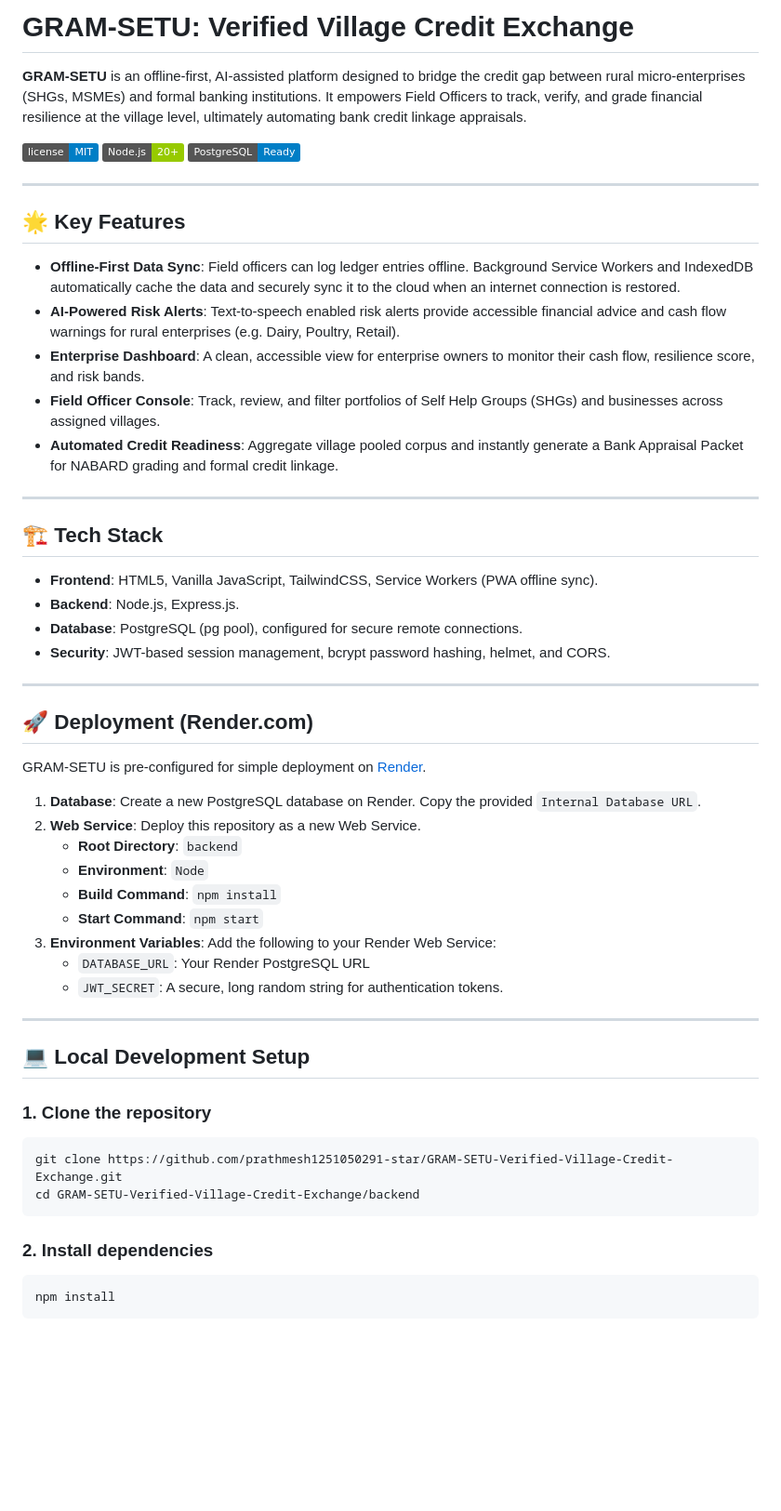
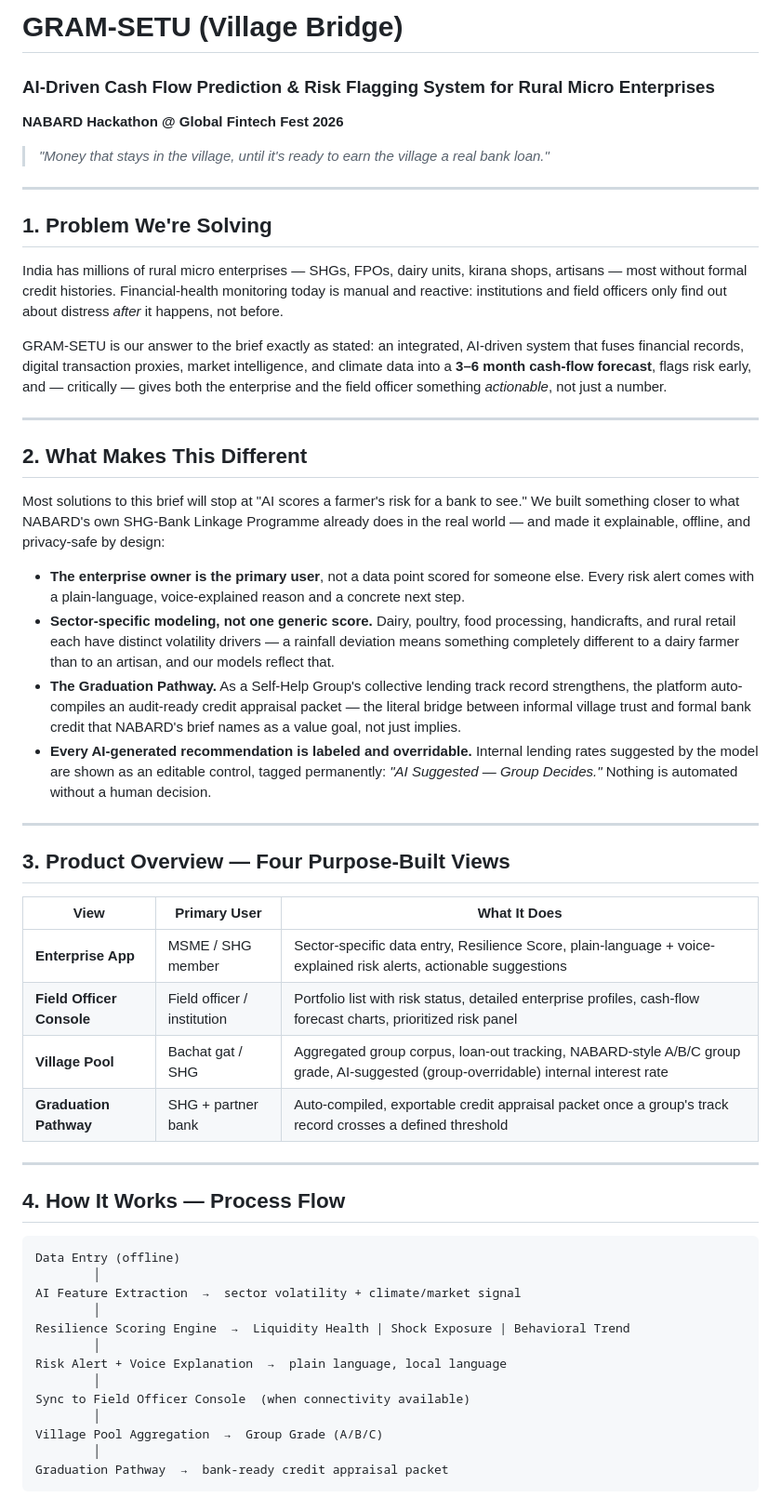
Before and after one commit to prathmesh1251050291-star/GRAM-SETU-Verified-Village-Credit-Exchange, a Markdown page: README.md, the part around one of its changes. Shown at 93% size. Drawn GitHub-style; badges without logos; blank space fills up the shorter version.

````diff
--- a/README.md
+++ b/README.md
@@ -1,57 +1,55 @@
-# GRAM-SETU: Verified Village Credit Exchange
+# GRAM-SETU (Village Bridge)
+### AI-Driven Cash Flow Prediction & Risk Flagging System for Rural Micro Enterprises
+**NABARD Hackathon @ Global Fintech Fest 2026**
 
-**GRAM-SETU** is an offline-first, AI-assisted platform designed to bridge the credit gap between rural micro-enterprises (SHGs, MSMEs) and formal banking institutions. It empowers Field Officers to track, verify, and grade financial resilience at the village level, ultimately automating bank credit linkage appraisals.
-
-![License](https://img.shields.io/badge/license-MIT-blue.svg)
-![Node.js](https://img.shields.io/badge/Node.js-20+-green.svg)
-![PostgreSQL](https://img.shields.io/badge/PostgreSQL-Ready-blue.svg)
+> *"Money that stays in the village, until it's ready to earn the village a real bank loan."*
 
 ---
 
-## 🌟 Key Features
+## 1. Problem We're Solving
 
-- **Offline-First Data Sync**: Field officers can log ledger entries offline. Background Service Workers and IndexedDB automatically cache the data and securely sync it to the cloud when an internet connection is restored.
-- **AI-Powered Risk Alerts**: Text-to-speech enabled risk alerts provide accessible financial advice and cash flow warnings for rural enterprises (e.g. Dairy, Poultry, Retail).
-- **Enterprise Dashboard**: A clean, accessible view for enterprise owners to monitor their cash flow, resilience score, and risk bands.
-- **Field Officer Console**: Track, review, and filter portfolios of Self Help Groups (SHGs) and businesses across assigned villages.
-- **Automated Credit Readiness**: Aggregate village pooled corpus and instantly generate a Bank Appraisal Packet for NABARD grading and formal credit linkage.
+India has millions of rural micro enterprises — SHGs, FPOs, dairy units, kirana shops, artisans — most without formal credit histories. Financial-health monitoring today is manual and reactive: institutions and field officers only find out about distress *after* it happens, not before.
+
+GRAM-SETU is our answer to the brief exactly as stated: an integrated, AI-driven system that fuses financial records, digital transaction proxies, market intelligence, and climate data into a **3–6 month cash-flow forecast**, flags risk early, and — critically — gives both the enterprise and the field officer something *actionable*, not just a number.
 
 ---
 
-## 🏗️ Tech Stack
+## 2. What Makes This Different
 
-- **Frontend**: HTML5, Vanilla JavaScript, TailwindCSS, Service Workers (PWA offline sync).
-- **Backend**: Node.js, Express.js.
-- **Database**: PostgreSQL (pg pool), configured for secure remote connections.
-- **Security**: JWT-based session management, bcrypt password hashing, helmet, and CORS.
+Most solutions to this brief will stop at "AI scores a farmer's risk for a bank to see." We built something closer to what NABARD's own SHG-Bank Linkage Programme already does in the real world — and made it explainable, offline, and privacy-safe by design:
+
+- **The enterprise owner is the primary user**, not a data point scored for someone else. Every risk alert comes with a plain-language, voice-explained reason and a concrete next step.
+- **Sector-specific modeling, not one generic score.** Dairy, poultry, food processing, handicrafts, and rural retail each have distinct volatility drivers — a rainfall deviation means something completely different to a dairy farmer than to an artisan, and our models reflect that.
+- **The Graduation Pathway.** As a Self-Help Group's collective lending track record strengthens, the platform auto-compiles an audit-ready credit appraisal packet — the literal bridge between informal village trust and formal bank credit that NABARD's brief names as a value goal, not just implies.
+- **Every AI-generated recommendation is labeled and overridable.** Internal lending rates suggested by the model are shown as an editable control, tagged permanently: *"AI Suggested — Group Decides."* Nothing is automated without a human decision.
 
 ---
 
-## 🚀 Deployment (Render.com)
+## 3. Product Overview — Four Purpose-Built Views
 
-GRAM-SETU is pre-configured for simple deployment on [Render](https://render.com).
-
-1. **Database**: Create a new PostgreSQL database on Render. Copy the provided `Internal Database URL`.
-2. **Web Service**: Deploy this repository as a new Web Service.
-   - **Root Directory**: `backend`
-   - **Environment**: `Node`
-   - **Build Command**: `npm install`
-   - **Start Command**: `npm start`
-3. **Environment Variables**: Add the following to your Render Web Service:
-   - `DATABASE_URL`: Your Render PostgreSQL URL
-   - `JWT_SECRET`: A secure, long random string for authentication tokens.
+| View | Primary User | What It Does |
+|---|---|---|
+| **Enterprise App** | MSME / SHG member | Sector-specific data entry, Resilience Score, plain-language + voice-explained risk alerts, actionable suggestions |
+| **Field Officer Console** | Field officer / institution | Portfolio list with risk status, detailed enterprise profiles, cash-flow forecast charts, prioritized risk panel |
+| **Village Pool** | Bachat gat / SHG | Aggregated group corpus, loan-out tracking, NABARD-style A/B/C group grade, AI-suggested (group-overridable) internal interest rate |
+| **Graduation Pathway** | SHG + partner bank | Auto-compiled, exportable credit appraisal packet once a group's track record crosses a defined threshold |
 
 ---
 
-## 💻 Local Development Setup
+## 4. How It Works — Process Flow
 
-### 1. Clone the repository
-```bash
-git clone https://github.com/prathmesh1251050291-star/GRAM-SETU-Verified-Village-Credit-Exchange.git
-cd GRAM-SETU-Verified-Village-Credit-Exchange/backend
 ```
-
-### 2. Install dependencies
-```bash
-npm install
+Data Entry (offline)
+        │
+AI Feature Extraction  →  sector volatility + climate/market signal
+        │
+Resilience Scoring Engine  →  Liquidity Health | Shock Exposure | Behavioral Trend
+        │
+Risk Alert + Voice Explanation  →  plain language, local language
+        │
+Sync to Field Officer Console  (when connectivity available)
+        │
+Village Pool Aggregation  →  Group Grade (A/B/C)
+        │
+Graduation Pathway  →  bank-ready credit appraisal packet
 ```
````
Also changed, not shown: other parts of README.md (+85 -49 lines).
